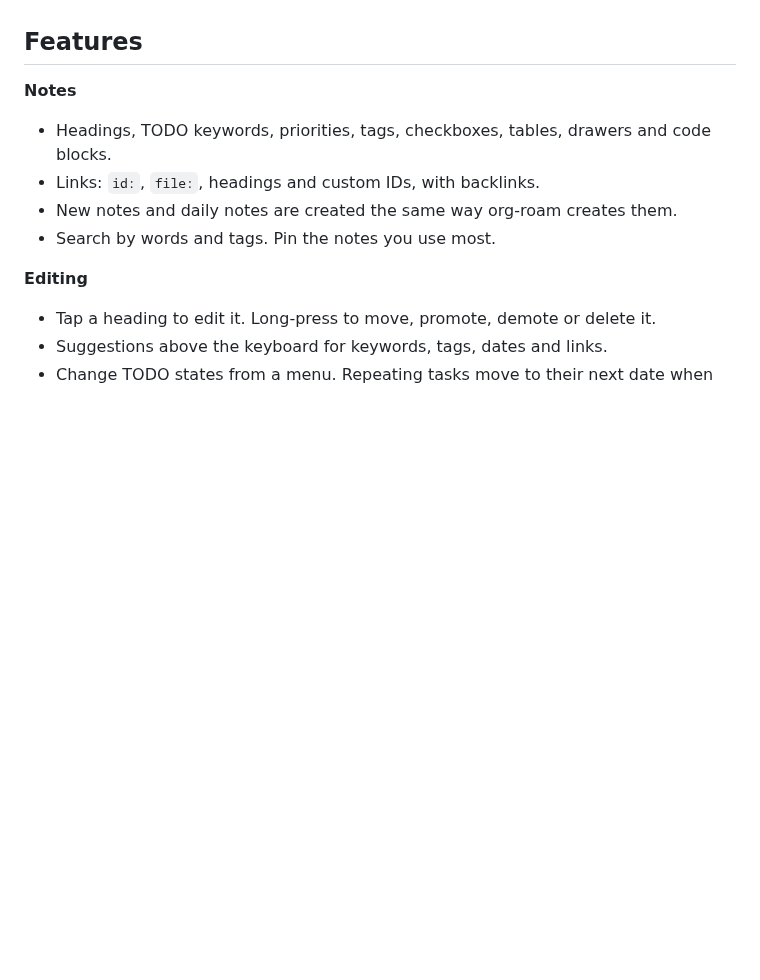
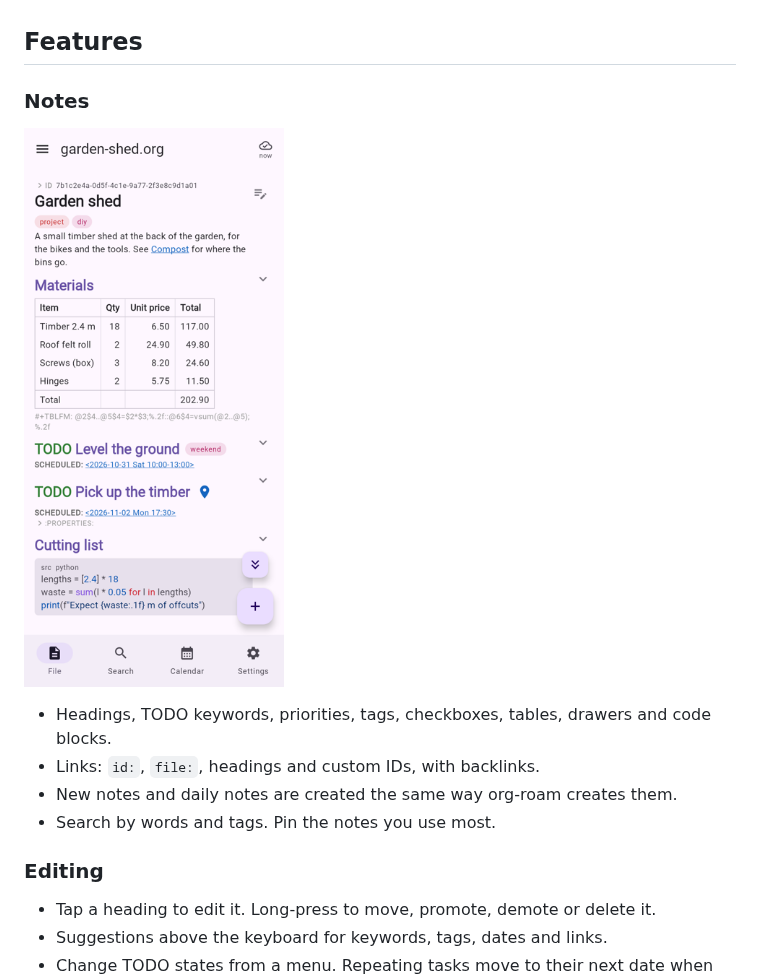
Before and after one commit to jglouis/korgnote, a Markdown page: README.md, the part around one of its changes. GitHub-like rendering; pictures changed too: docs/screenshots/note.png; blank space fills up the shorter version.

```diff
--- a/README.md
+++ b/README.md
@@ -22,13 +15,17 @@ promises about feature requests.
 
 ## Features
 
-**Notes**
+### Notes
+
+![A note with tags, a link, a table with a formula, tasks and a code block](docs/screenshots/note.png)
+
 - Headings, TODO keywords, priorities, tags, checkboxes, tables, drawers and code blocks.
 - Links: `id:`, `file:`, headings and custom IDs, with backlinks.
 - New notes and daily notes are created the same way org-roam creates them.
 - Search by words and tags. Pin the notes you use most.
 
-**Editing**
+### Editing
+
 - Tap a heading to edit it. Long-press to move, promote, demote or delete it.
 - Suggestions above the keyboard for keywords, tags, dates and links.
 - Change TODO states from a menu. Repeating tasks move to their next date when done.
```
Also changed, not shown: other parts of README.md (+6 -9 lines), docs/screenshots/agenda.png, docs/screenshots/month.png, docs/screenshots/week.png.
